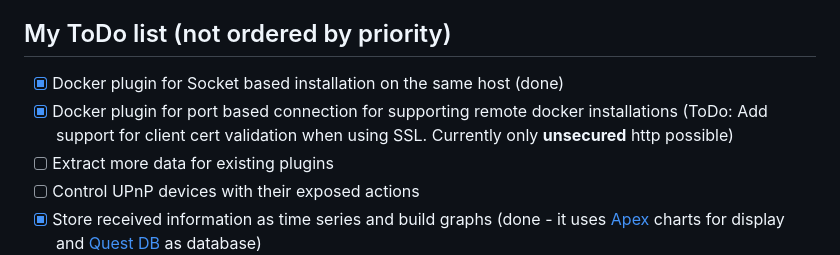
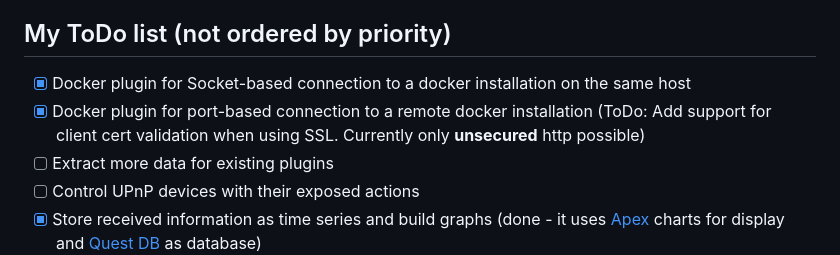
Before and after one commit to cfuchs12345/server-manager, a Markdown page: README.md, the part around the change. Rendered like a GitHub page.

```diff
--- a/README.md
+++ b/README.md
@@ -114,8 +114,8 @@ Some notes:
 
 ## My ToDo list (not ordered by priority)
 
-- [x] Docker plugin for Socket based installation on the same host (done)
-- [x] Docker plugin for port based connection for supporting remote docker installations (ToDo: Add support for client cert validation when using SSL. Currently only **unsecured** http possible)
+- [x] Docker plugin for Socket-based connection to a docker installation on the same host
+- [x] Docker plugin for port-based connection to a remote docker installation (ToDo: Add support for client cert validation when using SSL. Currently only **unsecured** http possible)
 - [ ] Extract more data for existing plugins
 - [ ] Control UPnP devices with their exposed actions
 - [x] Store received information as time series and build graphs (done - it uses [Apex](https://apexcharts.com/) charts for display and [Quest DB](https://questdb.io/) as database)
```
